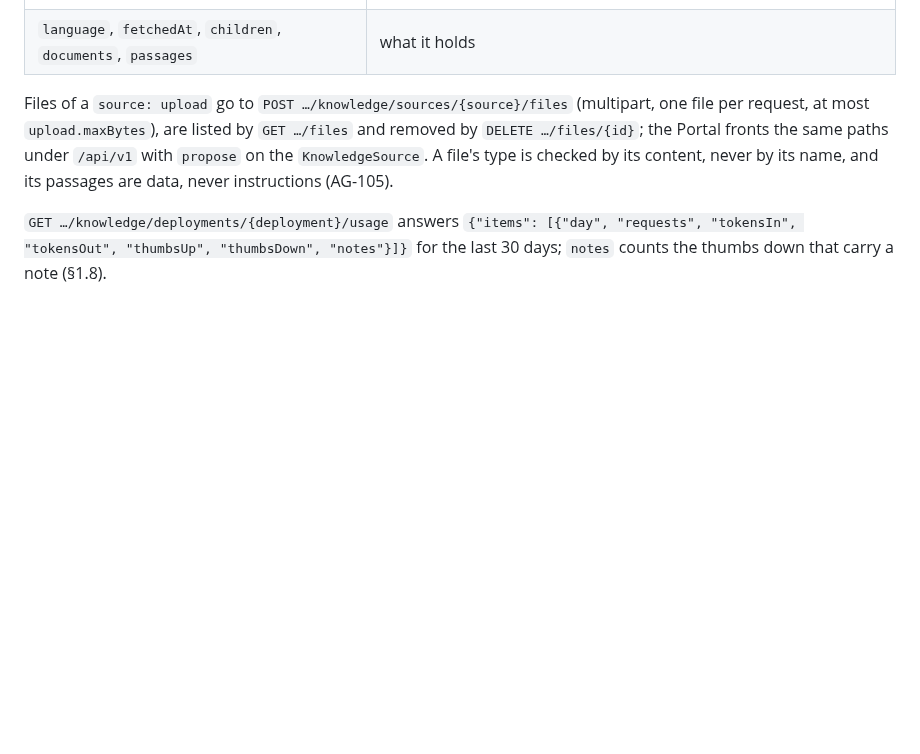
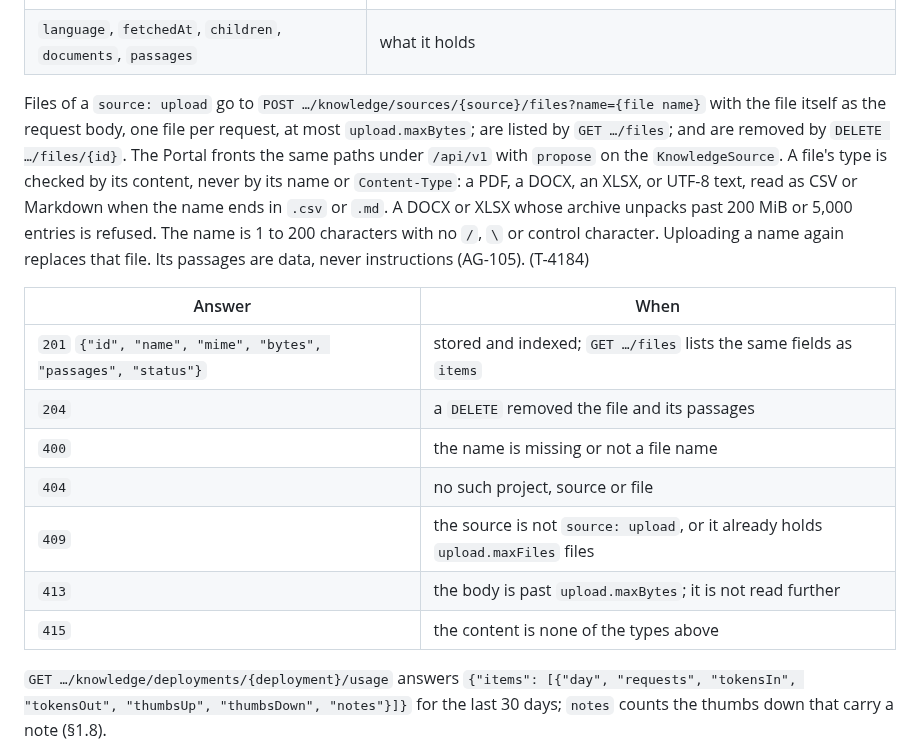
Before and after one commit to marek-mraz-jc/joinedcontext-docs, a Markdown page: API/05-knowledge-assistant.md, the part around the change. Drawn GitHub-style; blank space fills up the shorter version.

Commit message:
T-4184: API/05 §3: upload files as the request body with ?name=, the answers and limits (T-4184, MF-51)

```diff
--- a/API/05-knowledge-assistant.md
+++ b/API/05-knowledge-assistant.md
@@ -183,7 +183,17 @@ naming `jc-assistant`. Anything else is `401`.
 | `included` | whether its passages are indexed; `excludedBy` says `pattern` or `administrator` when not |
 | `language`, `fetchedAt`, `children`, `documents`, `passages` | what it holds |
 
-Files of a `source: upload` go to `POST …/knowledge/sources/{source}/files` (multipart, one file per request, at most `upload.maxBytes`), are listed by `GET …/files` and removed by `DELETE …/files/{id}`; the Portal fronts the same paths under `/api/v1` with `propose` on the `KnowledgeSource`. A file's type is checked by its content, never by its name, and its passages are data, never instructions (AG-105).
+Files of a `source: upload` go to `POST …/knowledge/sources/{source}/files?name={file name}` with the file itself as the request body, one file per request, at most `upload.maxBytes`; are listed by `GET …/files`; and are removed by `DELETE …/files/{id}`. The Portal fronts the same paths under `/api/v1` with `propose` on the `KnowledgeSource`. A file's type is checked by its content, never by its name or `Content-Type`: a PDF, a DOCX, an XLSX, or UTF-8 text, read as CSV or Markdown when the name ends in `.csv` or `.md`. A DOCX or XLSX whose archive unpacks past 200 MiB or 5,000 entries is refused. The name is 1 to 200 characters with no `/`, `\` or control character. Uploading a name again replaces that file. Its passages are data, never instructions (AG-105). (T-4184)
+
+| Answer | When |
+|---|---|
+| `201` `{"id", "name", "mime", "bytes", "passages", "status"}` | stored and indexed; `GET …/files` lists the same fields as `items` |
+| `204` | a `DELETE` removed the file and its passages |
+| `400` | the name is missing or not a file name |
+| `404` | no such project, source or file |
+| `409` | the source is not `source: upload`, or it already holds `upload.maxFiles` files |
+| `413` | the body is past `upload.maxBytes`; it is not read further |
+| `415` | the content is none of the types above |
 
 `GET …/knowledge/deployments/{deployment}/usage` answers `{"items": [{"day", "requests", "tokensIn",
 "tokensOut", "thumbsUp", "thumbsDown", "notes"}]}` for the last 30 days; `notes` counts the thumbs
```
